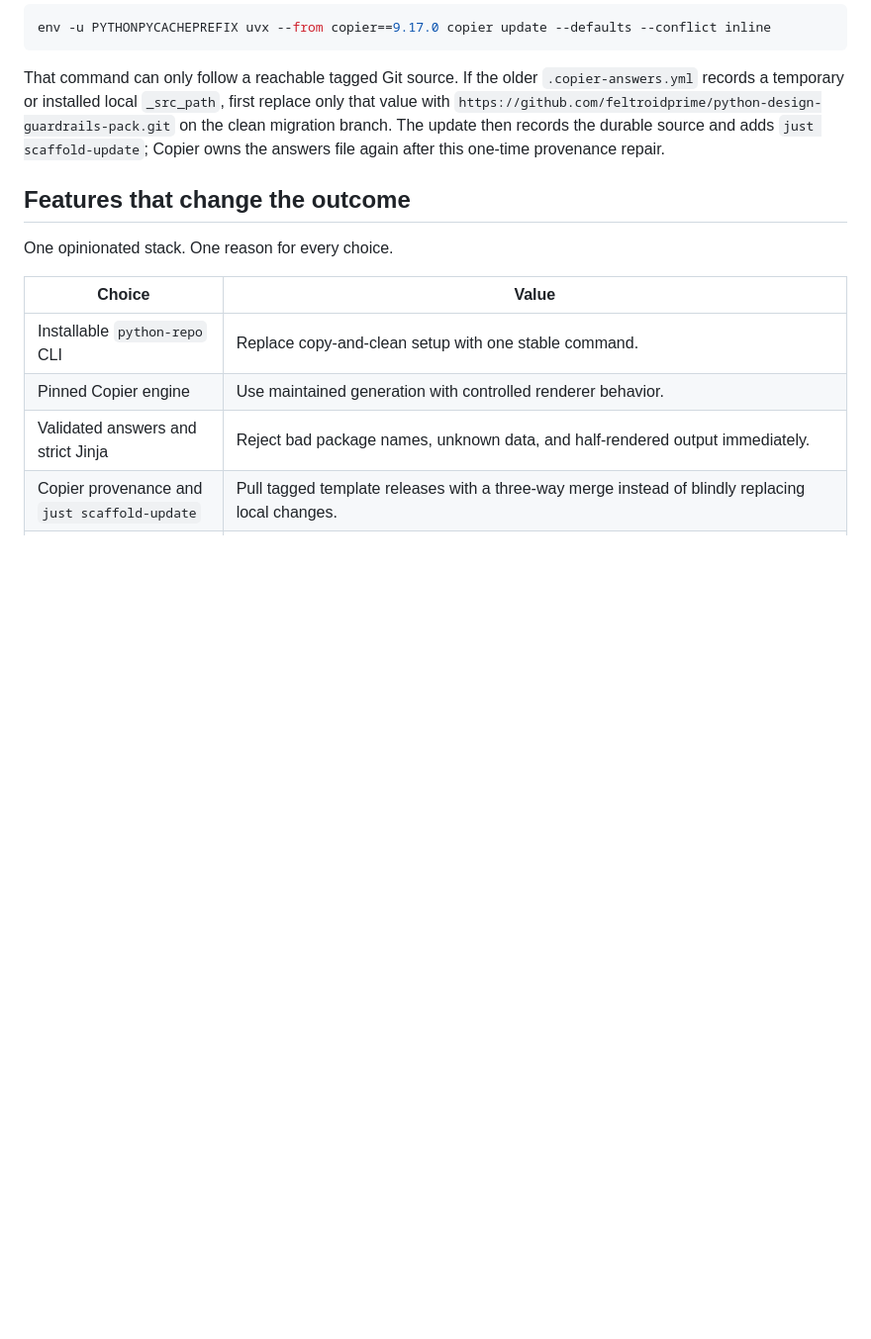
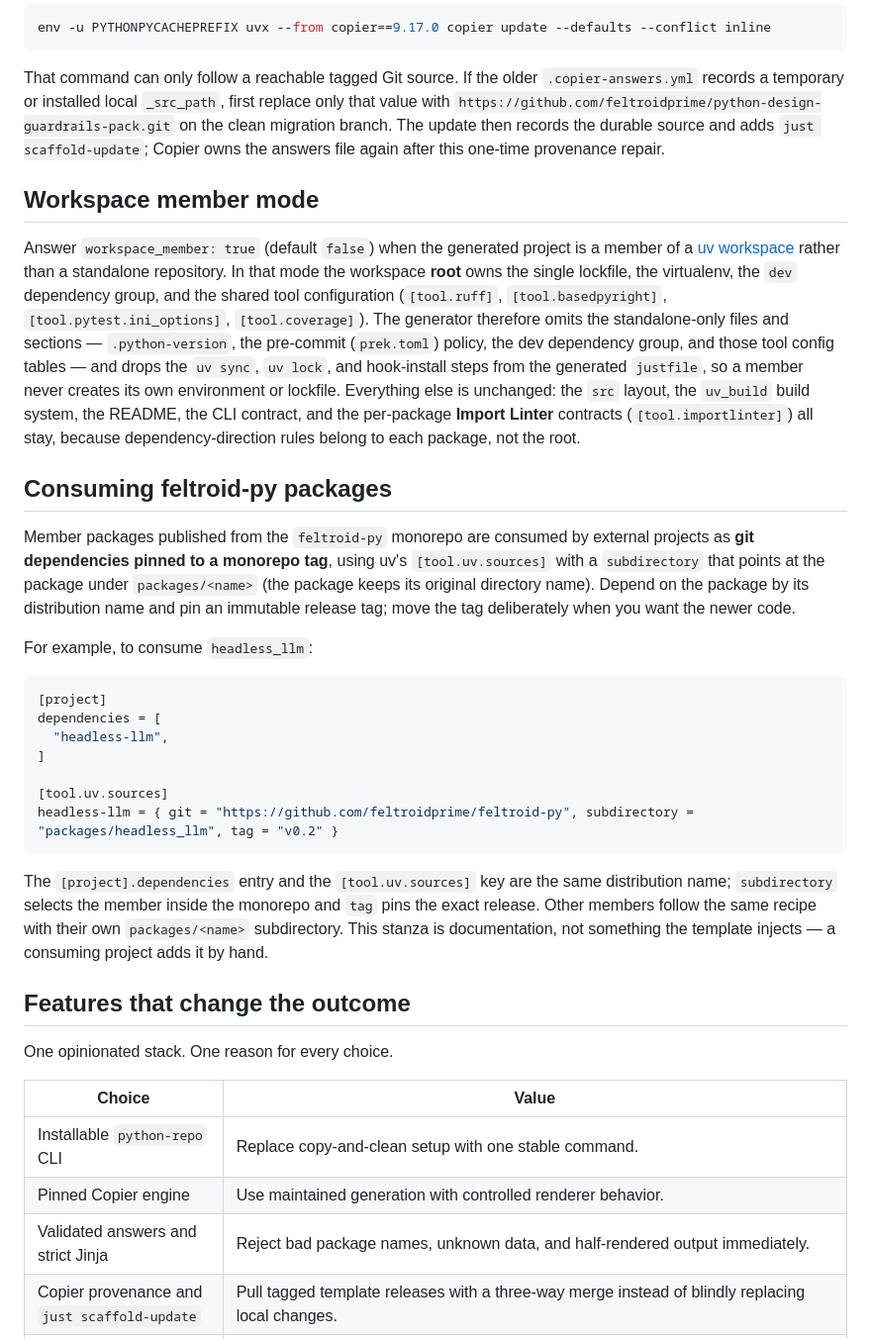
Before and after one commit to feltroidprime/python-design-guardrails-pack, a Markdown page: README.md, the part around the change. Shown at 99% size. Rendered like a GitHub page; blank space fills up the shorter version.

Commit message:
docs: document workspace member mode and package consumption
Add a "Workspace member mode" section explaining the new workspace_member
question and what it omits, and a "Consuming feltroid-py packages" section
with the uv [tool.uv.sources] git + subdirectory + tag recipe and a concrete
headless_llm example (packages/headless_llm pinned to a monorepo tag).

Co-Authored-By: Claude Fable 5 <noreply@anthropic.com>

````diff
--- a/README.md
+++ b/README.md
@@ -76,6 +76,49 @@ replace only that value with
 clean migration branch. The update then records the durable source and adds
 `just scaffold-update`; Copier owns the answers file again after this one-time
 provenance repair.
+
+## Workspace member mode
+
+Answer `workspace_member: true` (default `false`) when the generated project is
+a member of a [uv workspace](https://docs.astral.sh/uv/concepts/projects/workspaces/)
+rather than a standalone repository. In that mode the workspace **root** owns the
+single lockfile, the virtualenv, the `dev` dependency group, and the shared tool
+configuration (`[tool.ruff]`, `[tool.basedpyright]`, `[tool.pytest.ini_options]`,
+`[tool.coverage]`). The generator therefore omits the standalone-only files and
+sections — `.python-version`, the pre-commit (`prek.toml`) policy, the dev
+dependency group, and those tool config tables — and drops the `uv sync`,
+`uv lock`, and hook-install steps from the generated `justfile`, so a member
+never creates its own environment or lockfile. Everything else is unchanged: the
+`src` layout, the `uv_build` build system, the README, the CLI contract, and the
+per-package **Import Linter** contracts (`[tool.importlinter]`) all stay, because
+dependency-direction rules belong to each package, not the root.
+
+## Consuming feltroid-py packages
+
+Member packages published from the `feltroid-py` monorepo are consumed by
+external projects as **git dependencies pinned to a monorepo tag**, using uv's
+`[tool.uv.sources]` with a `subdirectory` that points at the package under
+`packages/<name>` (the package keeps its original directory name). Depend on the
+package by its distribution name and pin an immutable release tag; move the tag
+deliberately when you want the newer code.
+
+For example, to consume `headless_llm`:
+
+```toml
+[project]
+dependencies = [
+  "headless-llm",
+]
+
+[tool.uv.sources]
+headless-llm = { git = "https://github.com/feltroidprime/feltroid-py", subdirectory = "packages/headless_llm", tag = "v0.2" }
+```
+
+The `[project].dependencies` entry and the `[tool.uv.sources]` key are the same
+distribution name; `subdirectory` selects the member inside the monorepo and
+`tag` pins the exact release. Other members follow the same recipe with their own
+`packages/<name>` subdirectory. This stanza is documentation, not something the
+template injects — a consuming project adds it by hand.
 
 ## Features that change the outcome
 
````
